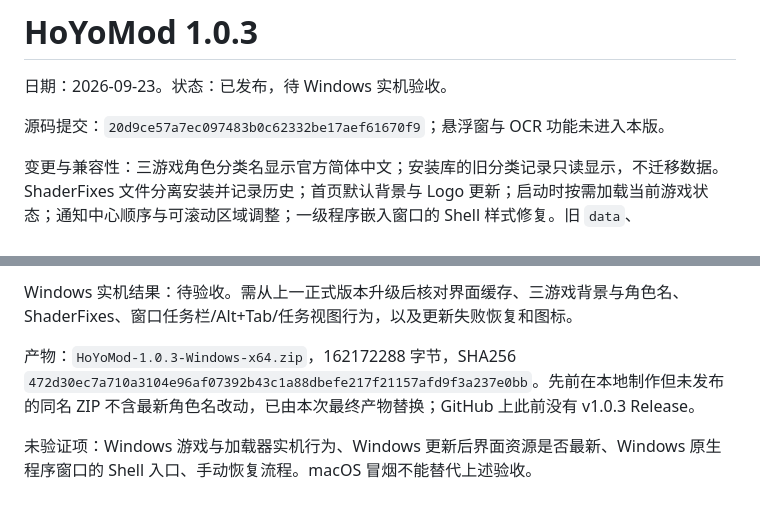
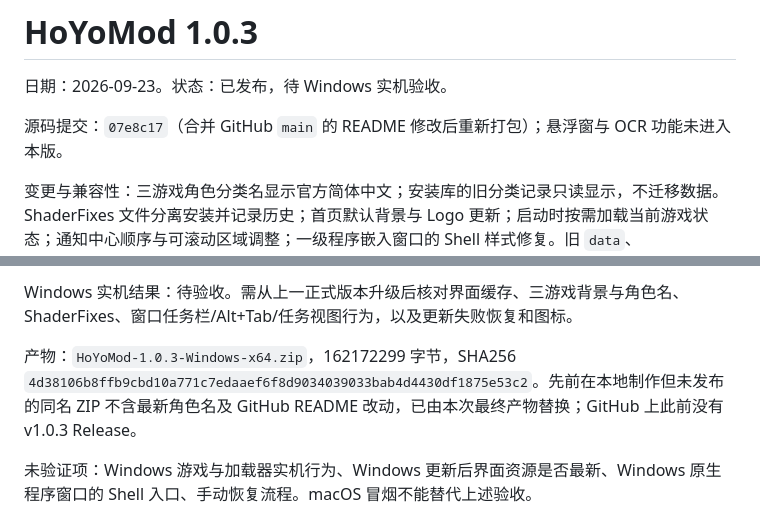
Before and after one commit to zhr-666/HMM-HoyoModManager, a Markdown page: docs/releases/1.0.3.md, 2 parts joined by grey strips. Rendered like a GitHub page.

Commit message:
docs: record final v1.0.3 package checksum

```diff
--- a/docs/releases/1.0.3.md
+++ b/docs/releases/1.0.3.md
@@ -2,7 +2,7 @@
 
 日期：2026-09-23。状态：已发布，待 Windows 实机验收。
 
-源码提交：`20d9ce57a7ec097483b0c62332be17aef61670f9`；悬浮窗与 OCR 功能未进入本版。
+源码提交：`07e8c17`（合并 GitHub `main` 的 README 修改后重新打包）；悬浮窗与 OCR 功能未进入本版。
 
 变更与兼容性：三游戏角色分类名显示官方简体中文；安装库的旧分类记录只读显示，不迁移数据。ShaderFixes 文件分离安装并记录历史；首页默认背景与 Logo 更新；启动时按需加载当前游戏状态；通知中心顺序与可滚动区域调整；一级程序嵌入窗口的 Shell 样式修复。旧 `data`、GIMI/ZZMI/SRMI 和手动模组应保留，仍需 Windows 升级实测。
 
@@ -21,7 +21,7 @@
 
 Windows 实机结果：待验收。需从上一正式版本升级后核对界面缓存、三游戏背景与角色名、ShaderFixes、窗口任务栏/Alt+Tab/任务视图行为，以及更新失败恢复和图标。
 
-产物：`HoYoMod-1.0.3-Windows-x64.zip`，162172288 字节，SHA256 `472d30ec7a710a3104e96af07392b43c1a88dbefe217f21157afd9f3a237e0bb`。先前在本地制作但未发布的同名 ZIP 不含最新角色名改动，已由本次最终产物替换；GitHub 上此前没有 v1.0.3 Release。
+产物：`HoYoMod-1.0.3-Windows-x64.zip`，162172299 字节，SHA256 `4d38106b8ffb9cbd10a771c7edaaef6f8d9034039033bab4d4430df1875e53c2`。先前在本地制作但未发布的同名 ZIP 不含最新角色名及 GitHub README 改动，已由本次最终产物替换；GitHub 上此前没有 v1.0.3 Release。
 
 未验证项：Windows 游戏与加载器实机行为、Windows 更新后界面资源是否最新、Windows 原生程序窗口的 Shell 入口、手动恢复流程。macOS 冒烟不能替代上述验收。
 
```
